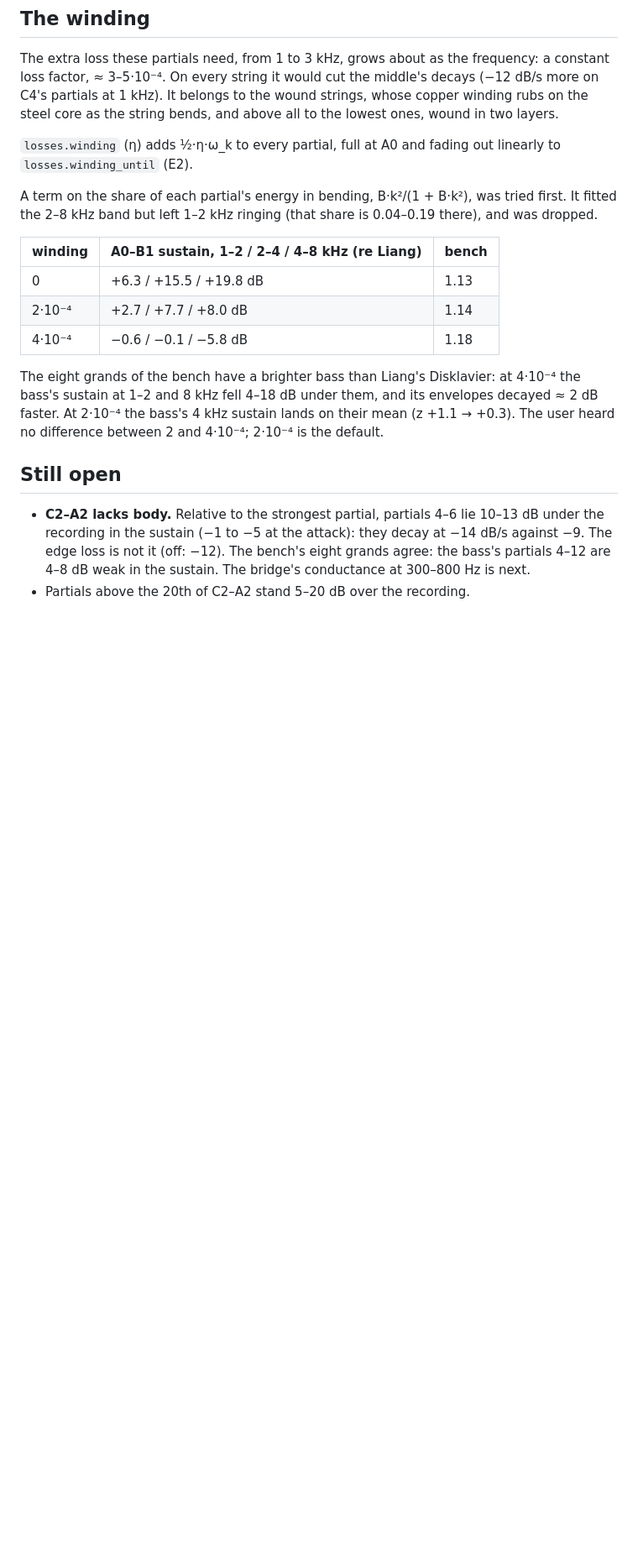
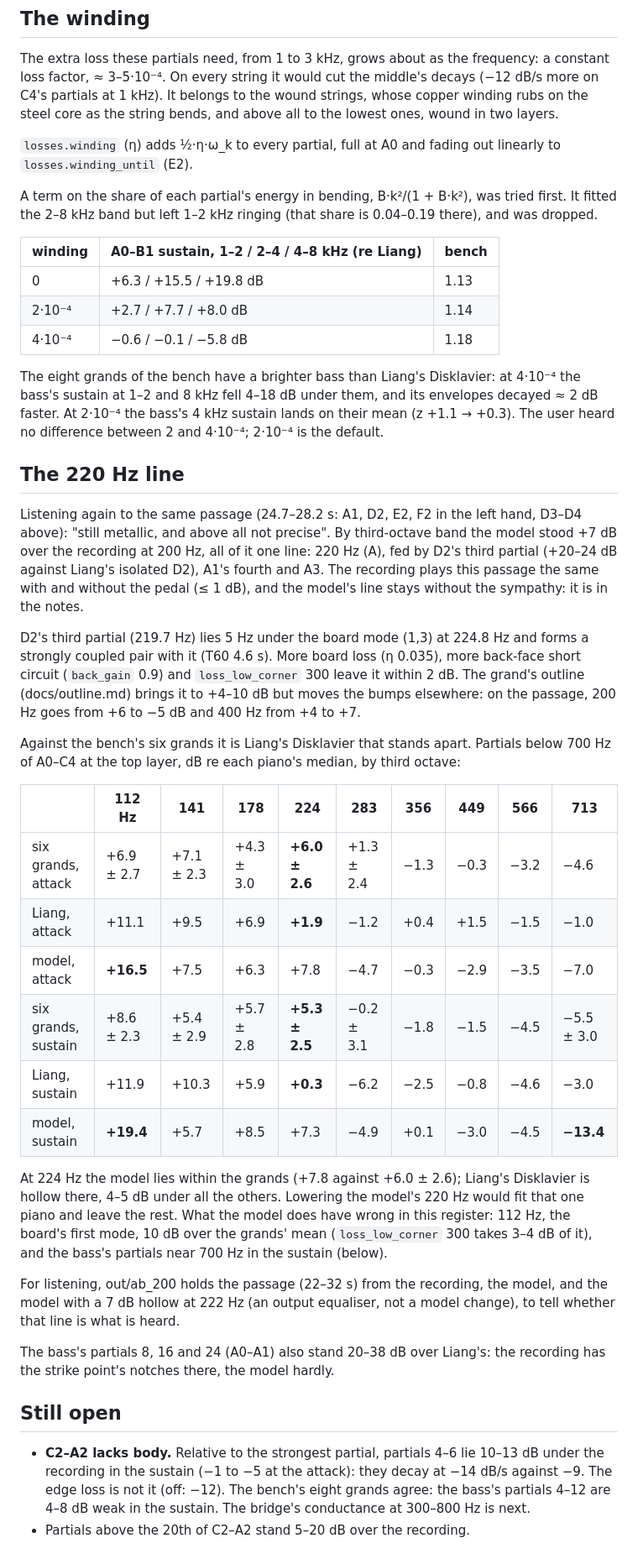
Before and after one commit to mgth/unsampled-piano, a Markdown page: docs/bass_metal.md, the part around the change. Shown at 84% size. Drawn GitHub-style; blank space fills up the shorter version.

Commit message:
Bass: the 220 Hz line in Beethoven is Liang's hollow, not the model's bump
Co-Authored-By: Claude Opus 5.5 <noreply@anthropic.com>

```diff
--- a/docs/bass_metal.md
+++ b/docs/bass_metal.md
@@ -41,6 +41,29 @@ A term on the share of each partial's energy in bending, B·k²/(1 + B·k²), wa
 
 The eight grands of the bench have a brighter bass than Liang's Disklavier: at 4·10⁻⁴ the bass's sustain at 1–2 and 8 kHz fell 4–18 dB under them, and its envelopes decayed ≈ 2 dB faster. At 2·10⁻⁴ the bass's 4 kHz sustain lands on their mean (z +1.1 → +0.3). The user heard no difference between 2 and 4·10⁻⁴; 2·10⁻⁴ is the default.
 
+## The 220 Hz line
+
+Listening again to the same passage (24.7–28.2 s: A1, D2, E2, F2 in the left hand, D3–D4 above): "still metallic, and above all not precise". By third-octave band the model stood +7 dB over the recording at 200 Hz, all of it one line: 220 Hz (A), fed by D2's third partial (+20–24 dB against Liang's isolated D2), A1's fourth and A3. The recording plays this passage the same with and without the pedal (≤ 1 dB), and the model's line stays without the sympathy: it is in the notes.
+
+D2's third partial (219.7 Hz) lies 5 Hz under the board mode (1,3) at 224.8 Hz and forms a strongly coupled pair with it (T60 4.6 s). More board loss (η 0.035), more back-face short circuit (`back_gain` 0.9) and `loss_low_corner` 300 leave it within 2 dB. The grand's outline (docs/outline.md) brings it to +4–10 dB but moves the bumps elsewhere: on the passage, 200 Hz goes from +6 to −5 dB and 400 Hz from +4 to +7.
+
+Against the bench's six grands it is Liang's Disklavier that stands apart. Partials below 700 Hz of A0–C4 at the top layer, dB re each piano's median, by third octave:
+
+| | 112 Hz | 141 | 178 | 224 | 283 | 356 | 449 | 566 | 713 |
+|---|---|---|---|---|---|---|---|---|---|
+| six grands, attack | +6.9 ± 2.7 | +7.1 ± 2.3 | +4.3 ± 3.0 | **+6.0 ± 2.6** | +1.3 ± 2.4 | −1.3 | −0.3 | −3.2 | −4.6 |
+| Liang, attack | +11.1 | +9.5 | +6.9 | **+1.9** | −1.2 | +0.4 | +1.5 | −1.5 | −1.0 |
+| model, attack | **+16.5** | +7.5 | +6.3 | +7.8 | −4.7 | −0.3 | −2.9 | −3.5 | −7.0 |
+| six grands, sustain | +8.6 ± 2.3 | +5.4 ± 2.9 | +5.7 ± 2.8 | **+5.3 ± 2.5** | −0.2 ± 3.1 | −1.8 | −1.5 | −4.5 | −5.5 ± 3.0 |
+| Liang, sustain | +11.9 | +10.3 | +5.9 | **+0.3** | −6.2 | −2.5 | −0.8 | −4.6 | −3.0 |
+| model, sustain | **+19.4** | +5.7 | +8.5 | +7.3 | −4.9 | +0.1 | −3.0 | −4.5 | **−13.4** |
+
+At 224 Hz the model lies within the grands (+7.8 against +6.0 ± 2.6); Liang's Disklavier is hollow there, 4–5 dB under all the others. Lowering the model's 220 Hz would fit that one piano and leave the rest. What the model does have wrong in this register: 112 Hz, the board's first mode, 10 dB over the grands' mean (`loss_low_corner` 300 takes 3–4 dB of it), and the bass's partials near 700 Hz in the sustain (below).
+
+For listening, out/ab_200 holds the passage (22–32 s) from the recording, the model, and the model with a 7 dB hollow at 222 Hz (an output equaliser, not a model change), to tell whether that line is what is heard.
+
+The bass's partials 8, 16 and 24 (A0–A1) also stand 20–38 dB over Liang's: the recording has the strike point's notches there, the model hardly.
+
 ## Still open
 
 - **C2–A2 lacks body.** Relative to the strongest partial, partials 4–6 lie 10–13 dB under the recording in the sustain (−1 to −5 at the attack): they decay at −14 dB/s against −9. The edge loss is not it (off: −12). The bench's eight grands agree: the bass's partials 4–12 are 4–8 dB weak in the sustain. The bridge's conductance at 300–800 Hz is next.
```
